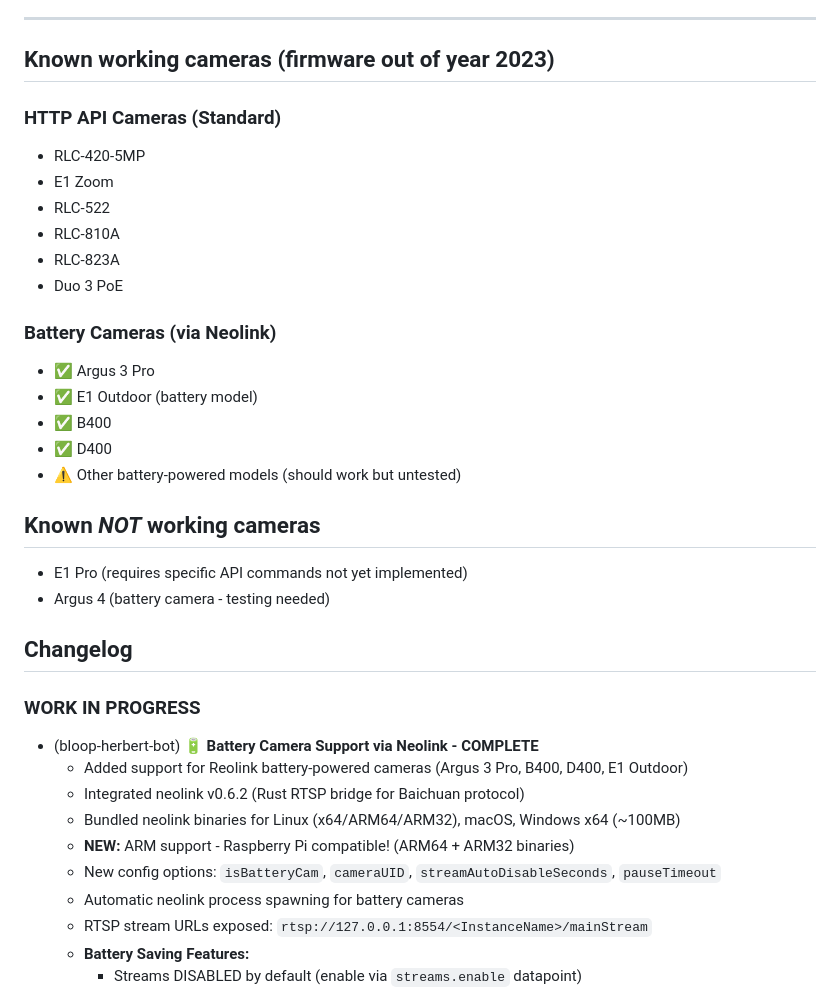
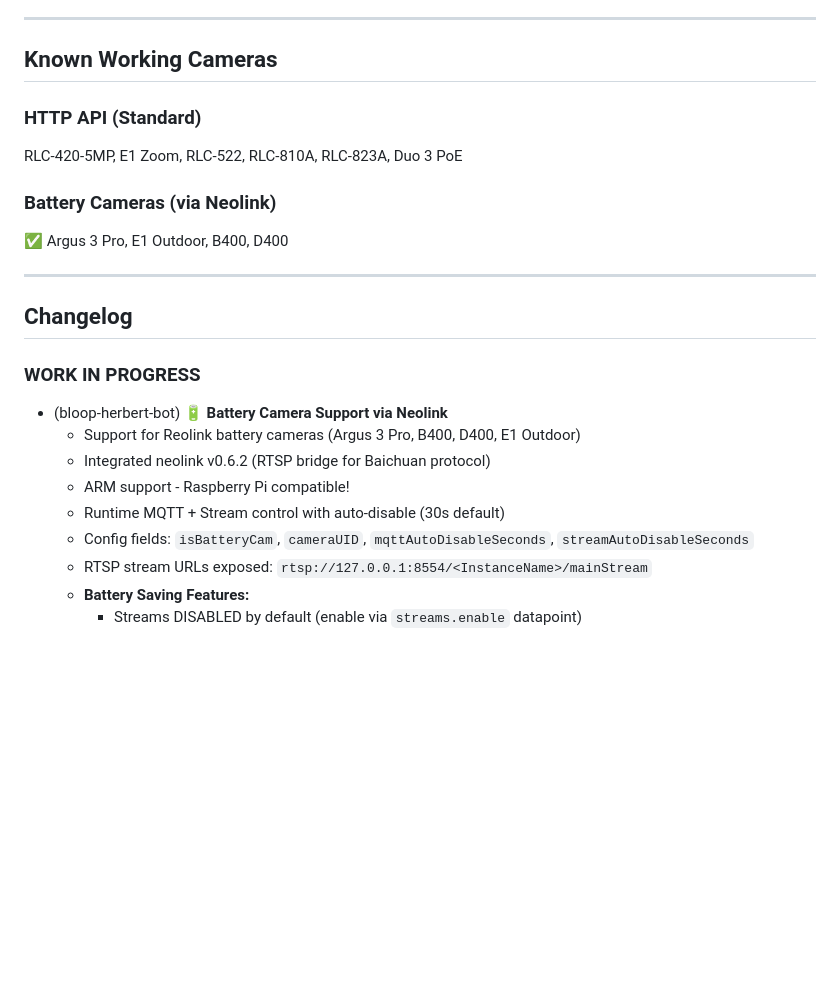
Before and after one commit to aendue/ioBroker.reolink, a Markdown page: README.md, the part around one of its changes. GitHub-like rendering; blank space fills up the shorter version.

```diff
--- a/README.md
+++ b/README.md
@@ -249,27 +147,15 @@ This adapter leverages all battery-saving features from neolink:
 
 ---
 
-## Known working cameras (firmware out of year 2023)
+## Known Working Cameras
 
-### HTTP API Cameras (Standard)
-- RLC-420-5MP
-- E1 Zoom
-- RLC-522
-- RLC-810A
-- RLC-823A
-- Duo 3 PoE
+### HTTP API (Standard)
+RLC-420-5MP, E1 Zoom, RLC-522, RLC-810A, RLC-823A, Duo 3 PoE
 
 ### Battery Cameras (via Neolink)
-- ✅ Argus 3 Pro
-- ✅ E1 Outdoor (battery model)
-- ✅ B400
-- ✅ D400
-- ⚠️ Other battery-powered models (should work but untested)
+✅ Argus 3 Pro, E1 Outdoor, B400, D400
 
-## Known *NOT* working cameras
-
-- E1 Pro (requires specific API commands not yet implemented)
-- Argus 4 (battery camera - testing needed)
+---
 
 ## Changelog
 <!--
@@ -277,13 +163,12 @@ This adapter leverages all battery-saving features from neolink:
     ### **WORK IN PROGRESS**
 -->
 ### **WORK IN PROGRESS**
-* (bloop-herbert-bot) 🔋 **Battery Camera Support via Neolink - COMPLETE**
-  - Added support for Reolink battery-powered cameras (Argus 3 Pro, B400, D400, E1 Outdoor)
-  - Integrated neolink v0.6.2 (Rust RTSP bridge for Baichuan protocol)
-  - Bundled neolink binaries for Linux (x64/ARM64/ARM32), macOS, Windows x64 (~100MB)
-  - **NEW:** ARM support - Raspberry Pi compatible! (ARM64 + ARM32 binaries)
-  - New config options: `isBatteryCam`, `cameraUID`, `streamAutoDisableSeconds`, `pauseTimeout`
-  - Automatic neolink process spawning for battery cameras
+* (bloop-herbert-bot) 🔋 **Battery Camera Support via Neolink**
+  - Support for Reolink battery cameras (Argus 3 Pro, B400, D400, E1 Outdoor)
+  - Integrated neolink v0.6.2 (RTSP bridge for Baichuan protocol)
+  - ARM support - Raspberry Pi compatible!
+  - Runtime MQTT + Stream control with auto-disable (30s default)
+  - Config fields: `isBatteryCam`, `cameraUID`, `mqttAutoDisableSeconds`, `streamAutoDisableSeconds`
   - RTSP stream URLs exposed: `rtsp://127.0.0.1:8554/<InstanceName>/mainStream`
   - **Battery Saving Features:**
     - Streams DISABLED by default (enable via `streams.enable` datapoint)
```
Also changed, not shown: other parts of README.md (+44 -146 lines).
